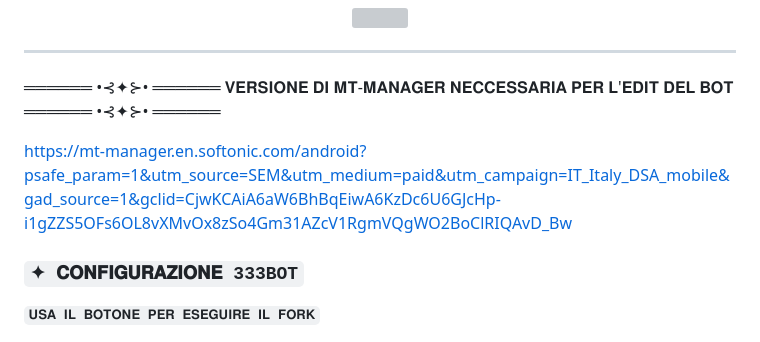
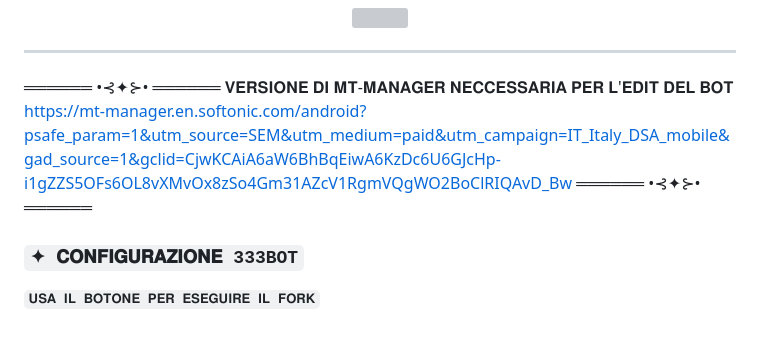
Before and after one commit to wwwmattiaa/Gab333, a Markdown page: README.md, the part around the change. Drawn GitHub-style; grey boxes are pictures that could not be loaded.

```diff
--- a/README.md
+++ b/README.md
@@ -21,10 +21,8 @@
 ---------
 ══════ •⊰✦⊱• ══════
 𝐕𝐄𝐑𝐒𝐈𝐎𝐍𝐄 𝐃𝐈 𝐌𝐓-𝐌𝐀𝐍𝐀𝐆𝐄𝐑 𝐍𝐄𝐂𝐂𝐄𝐒𝐒𝐀𝐑𝐈𝐀 𝐏𝐄𝐑 𝐋'𝐄𝐃𝐈𝐓 𝐃𝐄𝐋 𝐁𝐎𝐓
+https://mt-manager.en.softonic.com/android?psafe_param=1&utm_source=SEM&utm_medium=paid&utm_campaign=IT_Italy_DSA_mobile&gad_source=1&gclid=CjwKCAiA6aW6BhBqEiwA6KzDc6U6GJcHp-i1gZZS5OFs6OL8vXMvOx8zSo4Gm31AZcV1RgmVQgWO2BoClRIQAvD_Bw
 ══════ •⊰✦⊱• ══════
-
-https://mt-manager.en.softonic.com/android?psafe_param=1&utm_source=SEM&utm_medium=paid&utm_campaign=IT_Italy_DSA_mobile&gad_source=1&gclid=CjwKCAiA6aW6BhBqEiwA6KzDc6U6GJcHp-i1gZZS5OFs6OL8vXMvOx8zSo4Gm31AZcV1RgmVQgWO2BoClRIQAvD_Bw
-
 
 
 ### `✦ 𝐂𝐎𝐍𝐅𝐈𝐆𝐔𝐑𝐀𝐙𝐈𝐎𝐍𝐄 333BOT`
```
